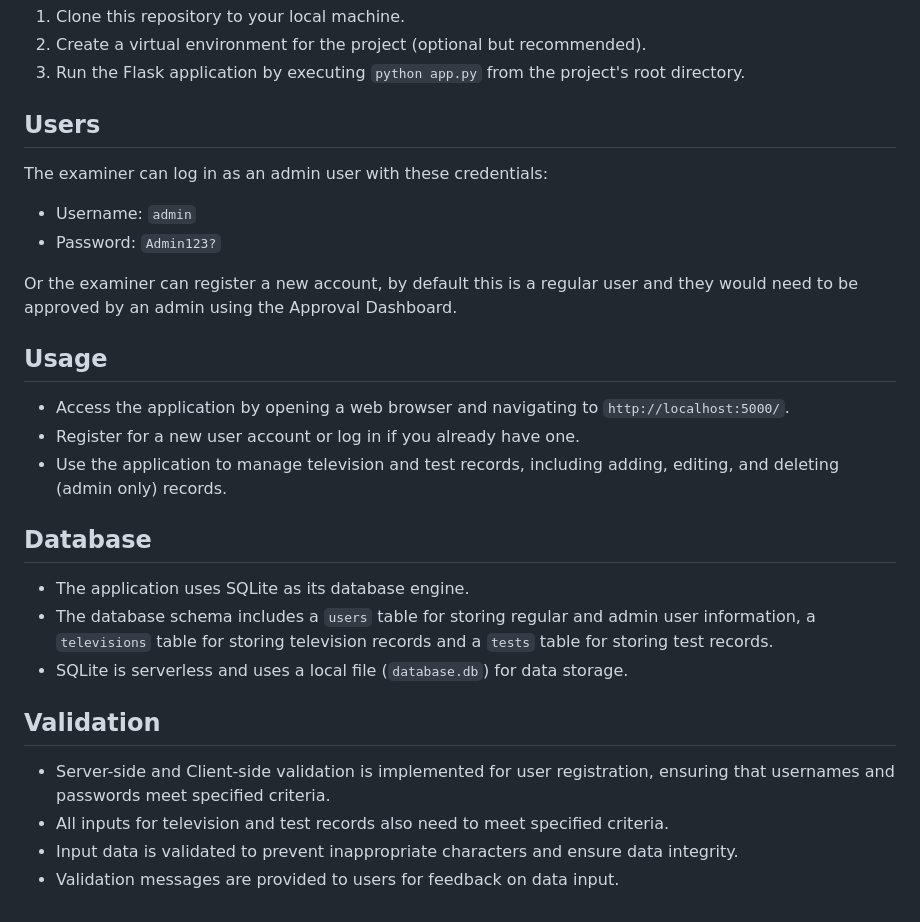
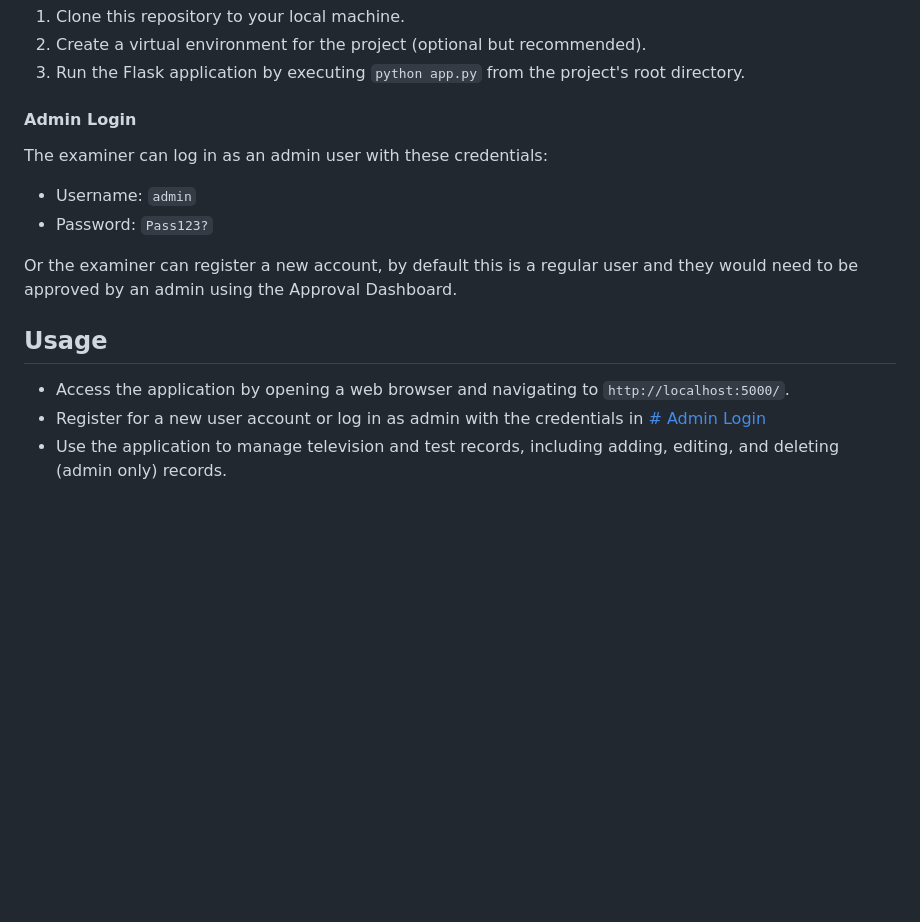
Before and after one commit to CatrinaProject/sea-assignment, a Markdown page: README.md, the part around one of its changes. Drawn GitHub-style; blank space fills up the shorter version.

```diff
--- a/README.md
+++ b/README.md
@@ -34,24 +77,14 @@ The intended use of the application is for developers to keep track of televisio
 2. Create a virtual environment for the project (optional but recommended).
 3. Run the Flask application by executing `python app.py` from the project's root directory.
 
-## Users
+#### Admin Login
 The examiner can log in as an admin user with these credentials:
 * Username: `admin`
-* Password: `Admin123?`
+* Password: `Pass123?`
 
 Or the examiner can register a new account, by default this is a regular user and they would need to be approved by an admin using the Approval Dashboard.
+
 ## Usage
 * Access the application by opening a web browser and navigating to `http://localhost:5000/`.
-* Register for a new user account or log in if you already have one.
+* Register for a new user account or log in as admin with the credentials in [# Admin Login](#admin-login)
 * Use the application to manage television and test records, including adding, editing, and deleting (admin only) records.
-
-## Database
-* The application uses SQLite as its database engine.
-* The database schema includes a `users` table for storing regular and admin user information, a `televisions` table for storing television records and a `tests` table for storing test records.
-* SQLite is serverless and uses a local file (`database.db`) for data storage.
-
-## Validation
-* Server-side and Client-side validation is implemented for user registration, ensuring that usernames and passwords meet specified criteria.
-* All inputs for television and test records also need to meet specified criteria.
-* Input data is validated to prevent inappropriate characters and ensure data integrity.
-* Validation messages are provided to users for feedback on data input.
```
Also changed, not shown: other parts of README.md (+51 -8 lines).
